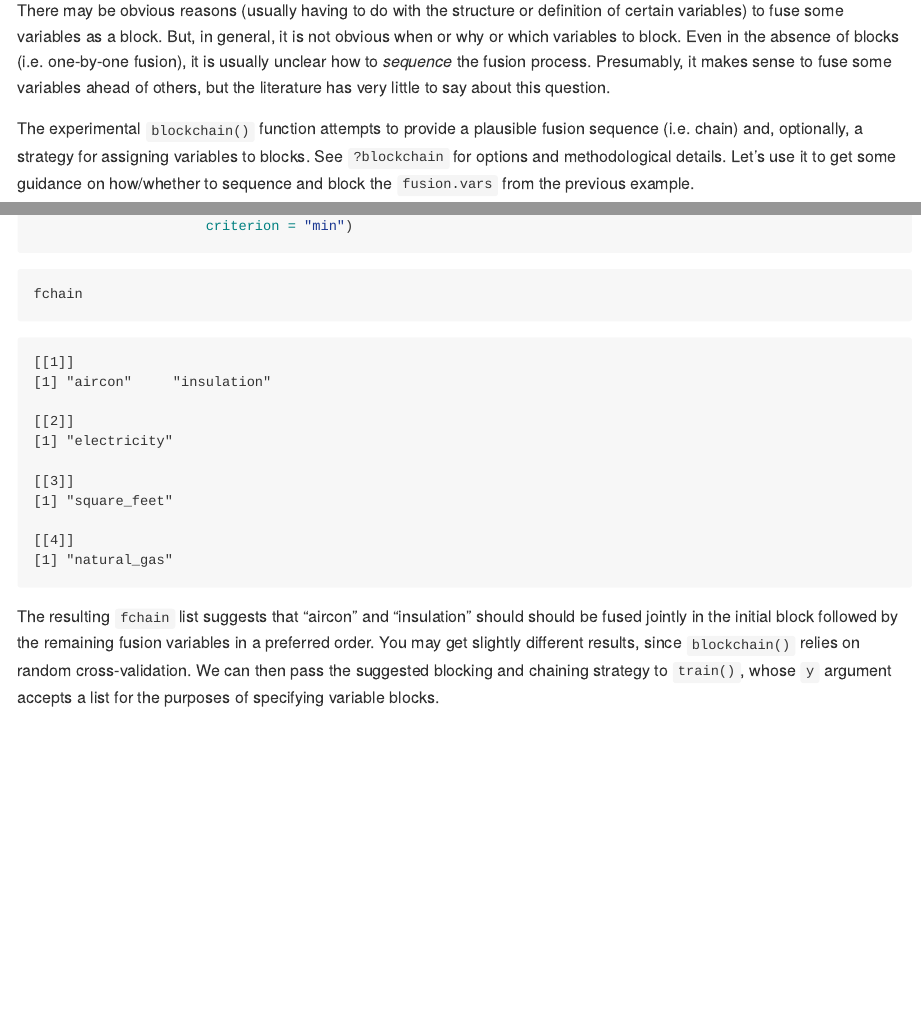
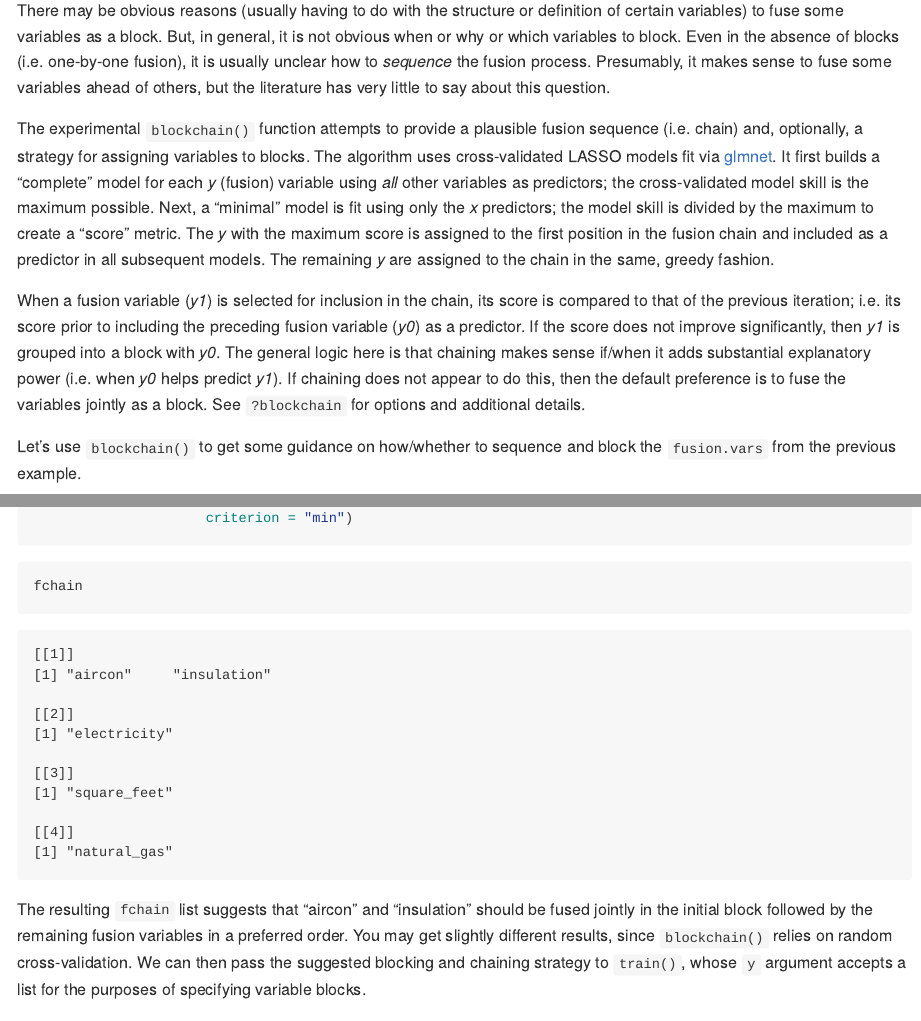
Before and after one commit to ummel/fusionModel, an R Markdown document (README.Rmd): the page in a window 1100 px wide, from 8650 px down, and a second part further down, joined at a grey line. The pictures show the output file README.md that the author committed with the source, drawn offline in the style of GitHub.

Commit message:
Added blockchain description to README.

````diff
--- a/README.Rmd
+++ b/README.Rmd
@@ -216,7 +216,11 @@ The fusionModel package allow for variables to be fused individually and/or in b
 
 There may be obvious reasons (usually having to do with the structure or definition of certain variables) to fuse some variables as a block. But, in general, it is not obvious when or why or which variables to block. Even in the absence of blocks (i.e. one-by-one fusion), it is usually unclear how to *sequence* the fusion process. Presumably, it makes sense to fuse some variables ahead of others, but the literature has very little to say about this question.
 
-The experimental `blockchain()` function attempts to provide a plausible fusion sequence (i.e. chain) and, optionally, a strategy for assigning variables to blocks. See `?blockchain` for options and methodological details. Let's use it to get some guidance on how/whether to sequence and block the `fusion.vars` from the previous example.
+The experimental `blockchain()` function attempts to provide a plausible fusion sequence (i.e. chain) and, optionally, a strategy for assigning variables to blocks. The algorithm uses cross-validated LASSO models fit via [glmnet](https://cran.r-project.org/web/packages/glmnet/index.html). It first builds a "complete" model for each *y* (fusion) variable using *all* other variables as predictors; the cross-validated model skill is the maximum possible. Next, a "minimal" model is fit using only the *x* predictors; the model skill is divided by the maximum to create a "score" metric. The *y* with the maximum score is assigned to the first position in the fusion chain and included as a predictor in all subsequent models. The remaining *y* are assigned to the chain in the same, greedy fashion.
+
+When a fusion variable (*y1*) is selected for inclusion in the chain, its score is compared to that of the previous iteration; i.e. its score prior to including the preceding fusion variable (*y0*) as a predictor. If the score does not improve significantly, then *y1* is grouped into a block with *y0*. The general logic here is that chaining makes sense if/when it adds substantial explanatory power (i.e. when *y0* helps predict *y1*). If chaining does not appear to do this, then the default preference is to fuse the variables jointly as a block. See `?blockchain` for options and additional details.
+
+Let's use `blockchain()` to get some guidance on how/whether to sequence and block the `fusion.vars` from the previous example.
 
 ```r
 fchain <- blockchain(data = donor,
@@ -237,7 +241,7 @@ suppressMessages(fchain <- blockchain(data = donor,
 fchain
 ```
 
-The resulting `fchain` list suggests that "aircon" and "insulation" should should be fused jointly in the initial block followed by the remaining fusion variables in a preferred order. You may get slightly different results, since `blockchain()` relies on random cross-validation. We can then pass the suggested blocking and chaining strategy to `train()`, whose `y` argument accepts a list for the purposes of specifying variable blocks.
+The resulting `fchain` list suggests that "aircon" and "insulation" should be fused jointly in the initial block followed by the remaining fusion variables in a preferred order. You may get slightly different results, since `blockchain()` relies on random cross-validation. We can then pass the suggested blocking and chaining strategy to `train()`, whose `y` argument accepts a list for the purposes of specifying variable blocks.
 
 For this call to `train()`, we will also specify a set of hyperparameters to search over when training each LightGBM gradient boosting model (see `?train` for details). Since this requires additional computation, the `cores` argument is used to enable parallel processing.
 
````
Also changed, not shown: R/blockchain.R (+2 -2 lines), README.md, 1 other file.
